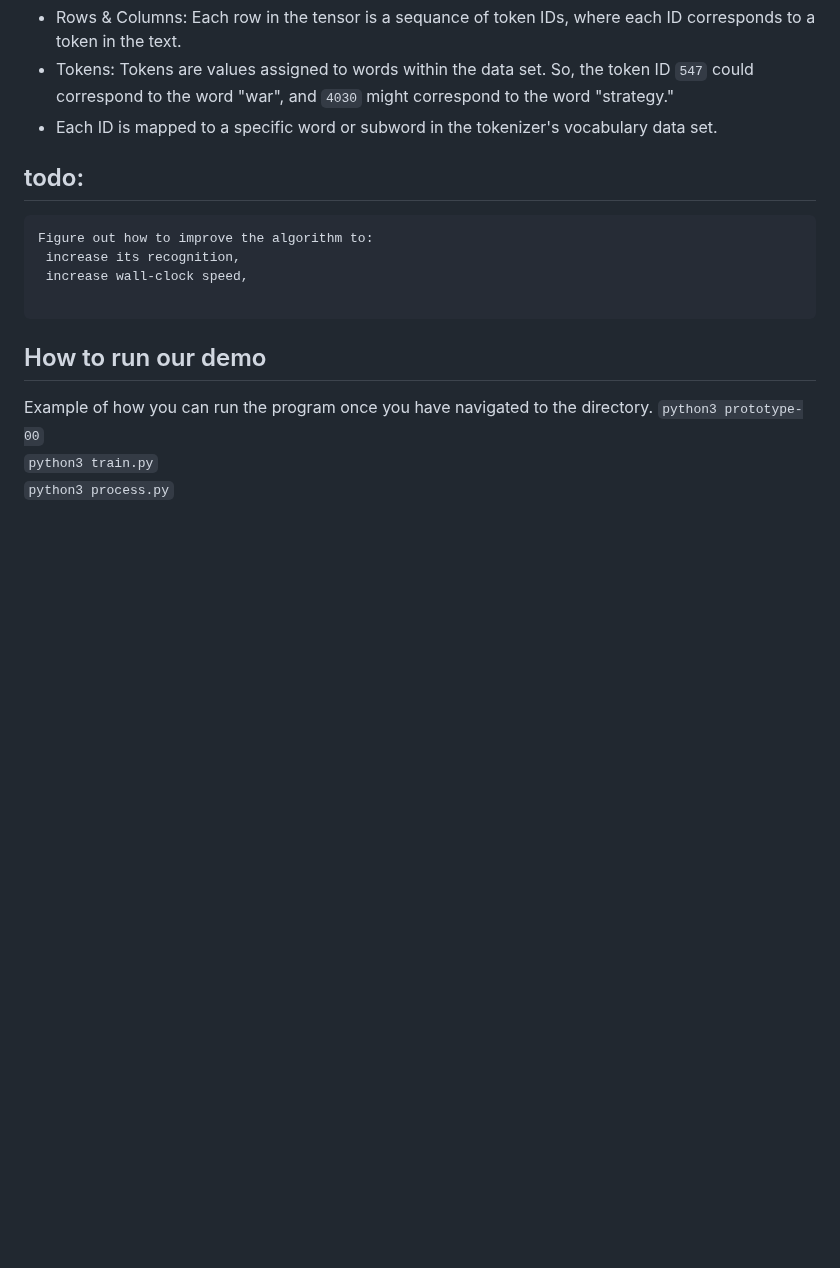
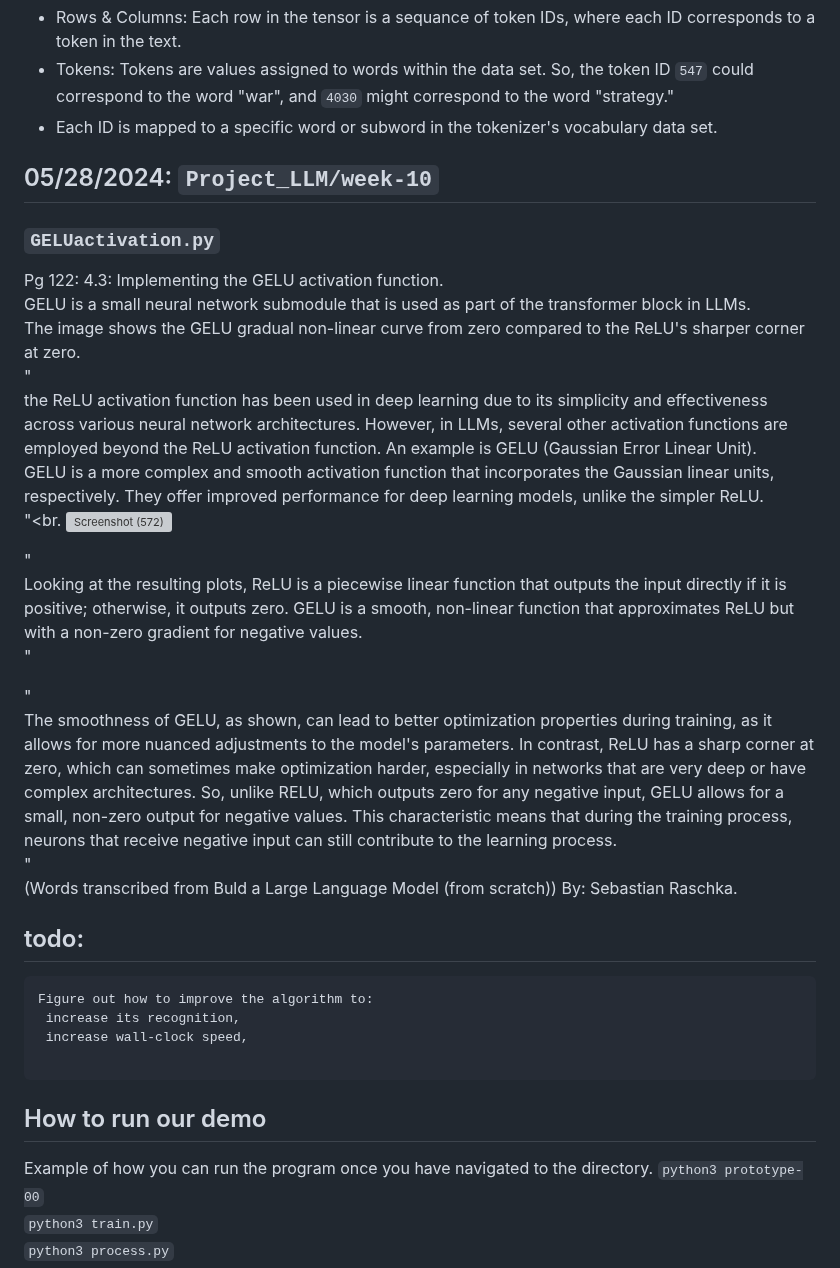
Before and after one commit to nathanMcL/Student.Originated.Software, a Markdown page: Ai_SelfHosting/README.md, the part around the change. GitHub-like rendering; blank space fills up the shorter version; grey boxes are pictures that could not be loaded.

````diff
--- a/Ai_SelfHosting/README.md
+++ b/Ai_SelfHosting/README.md
@@ -310,6 +310,29 @@ in this tensor, each numerical value is a token ID that corresponds to a specifi
 - Tokens: Tokens are values assigned to words within the data set. So, the token ID `547` could correspond to the word "war", and `4030` might correspond to the word "strategy."
 - Each ID is mapped to a specific word or subword in the tokenizer's vocabulary data set.
 
+
+## 05/28/2024: `Project_LLM/week-10`<br>
+### `GELUactivation.py`<br>
+Pg 122: 4.3: Implementing the GELU activation function. <br>
+GELU is a small neural network submodule that is used as part of
+the transformer block in LLMs.<br>
+The image shows the GELU gradual non-linear curve from zero compared to the ReLU's sharper corner at zero.<br>
+"<br>
+the ReLU activation function has been used in deep learning due to its simplicity and effectiveness across various neural network architectures. However, in LLMs, several other activation functions are employed beyond the ReLU activation function. An example is GELU (Gaussian Error Linear Unit).<br>
+GELU is a more complex and smooth activation function that incorporates the Gaussian linear units, respectively. They offer improved performance for deep learning models, unlike the simpler ReLU.<br>
+"<br.
+![Screenshot (572)](https://github.com/nathanMcL/Student.Originated.Software/assets/129904249/91b6c2c9-ce2e-4843-ab94-61e2738a5297)
+
+
+"<br>
+Looking at the resulting plots, ReLU is a piecewise linear function that outputs the input directly if it is positive; otherwise, it outputs zero. GELU is a smooth, non-linear function that approximates ReLU but with a non-zero gradient for negative values.<br>
+"<br>
+
+"<br>
+The smoothness of GELU, as shown, can lead to better optimization properties during training, as it allows for more nuanced adjustments to the model's parameters. In contrast, ReLU has a sharp corner at zero, which can sometimes make optimization harder, especially in networks that are very deep or have complex architectures. So, unlike RELU, which outputs zero for any negative input, GELU allows for a small, non-zero output for negative values. This characteristic means that during the training process, neurons that receive negative input can still contribute to the learning process.<br>
+"<br>
+(Words transcribed from Buld a Large Language Model (from scratch)) By: Sebastian Raschka.<br>
+
 ## todo:
 
 ```
````
